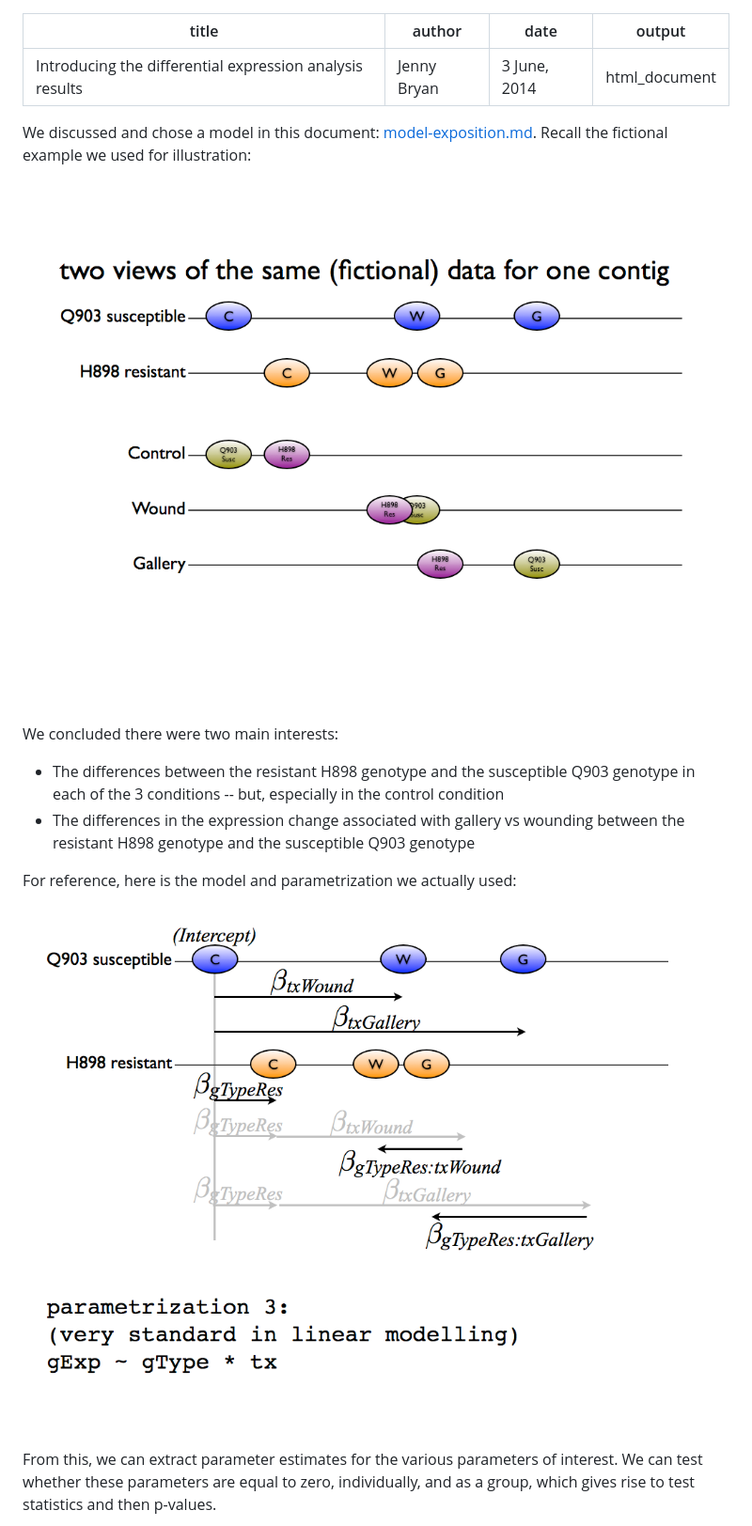
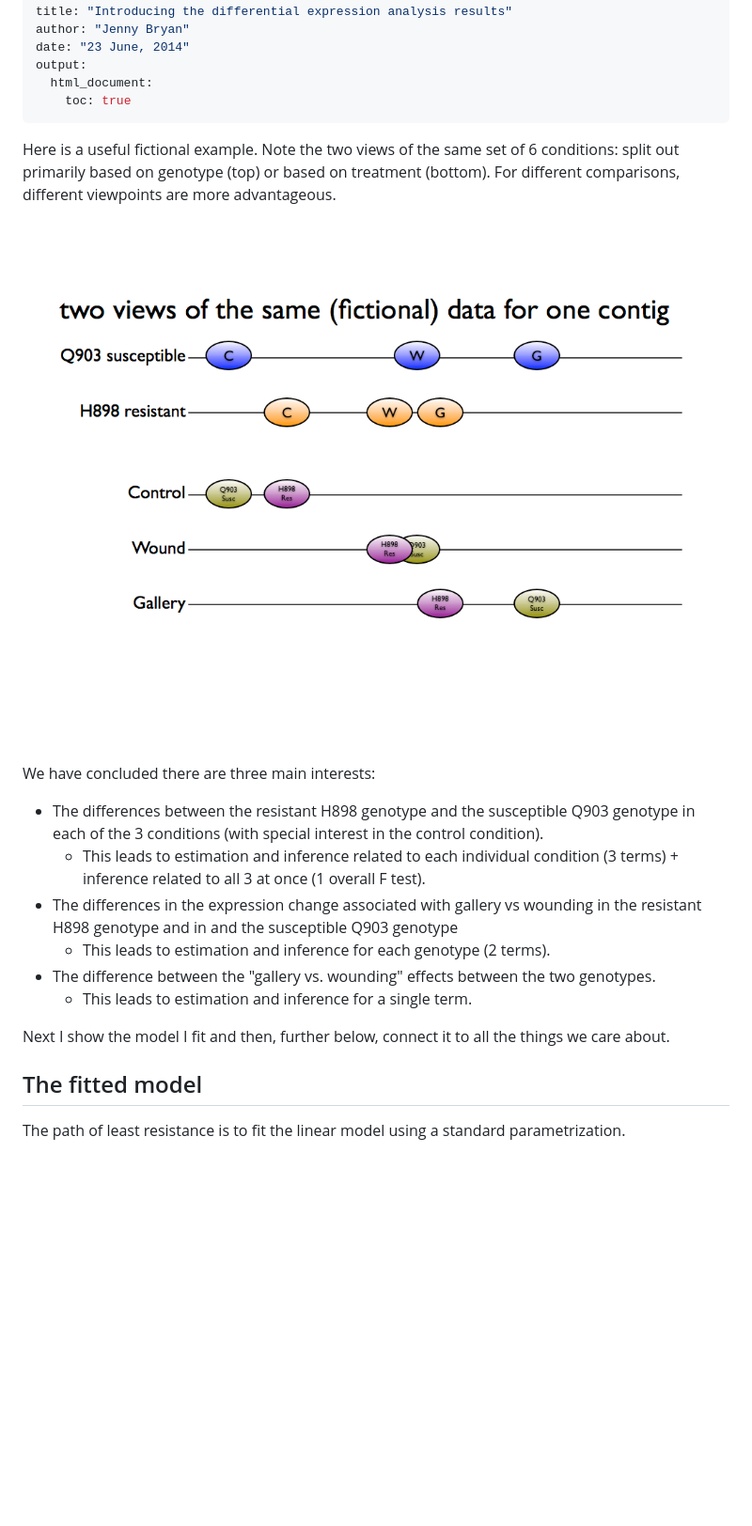
Before and after one commit to myuen/White_Pine_Weevil_DE, a Markdown page: model-exposition/03_model-exposition.md, the part around the change printed below. Shown: that part at 94% size. Rendered like a GitHub page; blank space fills up the shorter version.

```diff
--- a/model-exposition/03_model-exposition.md
+++ b/model-exposition/03_model-exposition.md
@@ -1,22 +1,28 @@
 ---
 title: "Introducing the differential expression analysis results"
 author: "Jenny Bryan"
-date: "3 June, 2014"
-output: html_document
+date: "23 June, 2014"
+output:
+  html_document:
+    toc: true
 ---
 
-We discussed and chose a model in this document: [model-exposition.md](../model-exposition/model-exposition.md). Recall the fictional example we used for illustration:
+Here is a useful fictional example. Note the two views of the same set of 6 conditions: split out primarily based on genotype (top) or based on treatment (bottom). For different comparisons, different viewpoints are more advantageous.
 
-![](../model-exposition/model-exposition.001.png)
+![](model-exposition.001.png)
 
-We concluded there were two main interests:
+We have concluded there are three main interests:
 
-  * The differences between the resistant H898 genotype and the susceptible Q903 genotype in each of the 3 conditions -- but, especially in the control condition
-  * The differences in the expression change associated with gallery vs wounding between the resistant H898 genotype and the susceptible Q903 genotype
+  * The differences between the resistant H898 genotype and the susceptible Q903 genotype in each of the 3 conditions (with special interest in the control condition).
+    - This leads to estimation and inference related to each individual condition (3 terms) + inference related to all 3 at once (1 overall F test).
+  * The differences in the expression change associated with gallery vs wounding in the resistant H898 genotype and in and the susceptible Q903 genotype
+    - This leads to estimation and inference for each genotype (2 terms).
+  * The difference between the "gallery vs. wounding" effects between the two genotypes.
+    - This leads to estimation and inference for a single term.
 
-For reference, here is the model and parametrization we actually used:
+Next I show the model I fit and then, further below, connect it to all the things we care about.
 
-![](../model-exposition/model-exposition.005.png)
+## The fitted model
 
-From this, we can extract parameter estimates for the various parameters of interest. We can test whether these parameters are equal to zero, individually, and as a group, which gives rise to test statistics and then p-values.
+The path of least resistance is to fit the linear model using a standard parametrization.
 
```
Also changed, not shown: other parts of model-exposition/03_model-exposition.md (+39 -11 lines), model-exposition/model-exposition.013.png (added), model-exposition/model-exposition.014.png (added), model-exposition/model-exposition.015.png (added), model-exposition/model-exposition.016.png (added), 1 other file.
